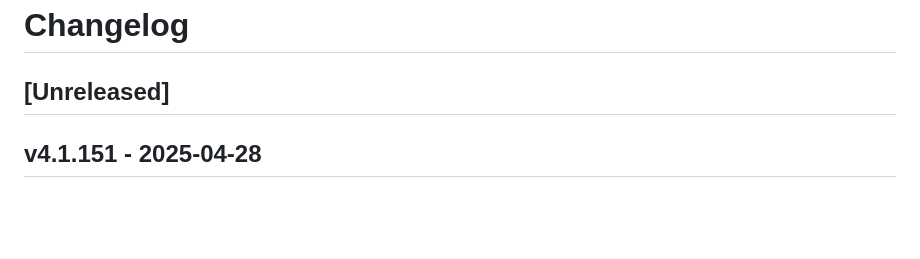
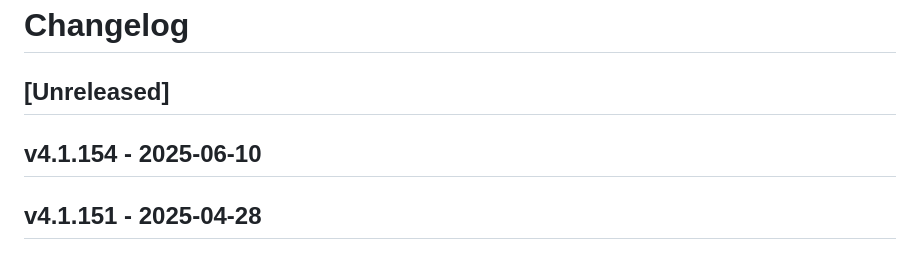
Before and after one commit to GeoWerkstatt/interlis-check-service, a Markdown page: CHANGELOG.md, the part around the change. Rendered like a GitHub page; blank space fills up the shorter version.

Commit message:
Mark version 4.1.154 as released

```diff
--- a/CHANGELOG.md
+++ b/CHANGELOG.md
@@ -1,6 +1,8 @@
 # Changelog
 
 ## [Unreleased]
+
+## v4.1.154 - 2025-06-10
 
 ## v4.1.151 - 2025-04-28
 
```
